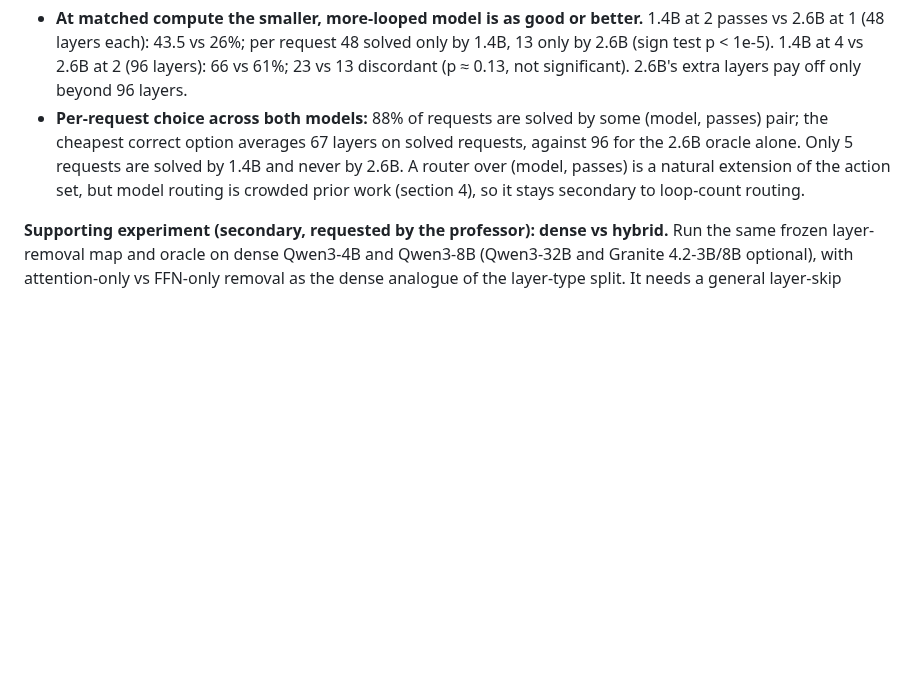
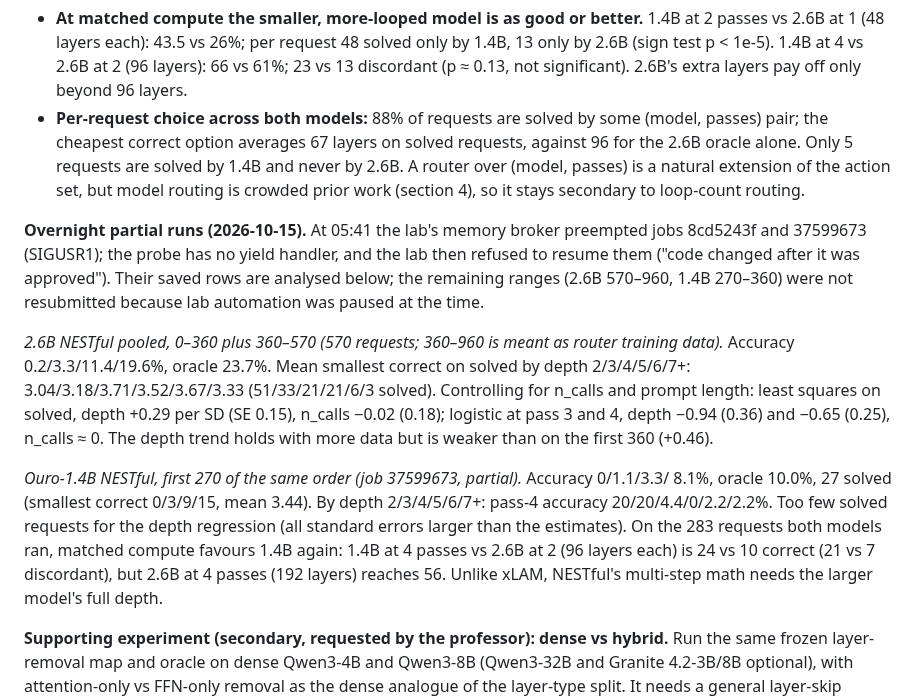
Before and after one commit to jwizenf2/dynamic-transformers, a Markdown page: docs/research/findings_2026-10-14_routing_and_looped_models.md, the part around the change. Rendered like a GitHub page; blank space fills up the shorter version.

Commit message:
Overnight partial runs: pooled 2.6B NESTful depth result, Ouro-1.4B NESTful; preemption noted

```diff
--- a/docs/research/findings_2026-10-14_routing_and_looped_models.md
+++ b/docs/research/findings_2026-10-14_routing_and_looped_models.md
@@ -213,6 +213,27 @@ per pass, so 1.4B at 2k passes costs the same compute per token as 2.6B at k pas
   (model, passes) is a natural extension of the action set, but model routing is crowded
   prior work (section 4), so it stays secondary to loop-count routing.
 
+**Overnight partial runs (2026-10-15).** At 05:41 the lab's memory broker preempted jobs
+8cd5243f and 37599673 (SIGUSR1); the probe has no yield handler, and the lab then refused to
+resume them ("code changed after it was approved"). Their saved rows are analysed below; the
+remaining ranges (2.6B 570–960, 1.4B 270–360) were not resubmitted because lab automation was
+paused at the time.
+
+*2.6B NESTful pooled, 0–360 plus 360–570 (570 requests; 360–960 is meant as router training
+data).* Accuracy 0.2/3.3/11.4/19.6%, oracle 23.7%. Mean smallest correct on solved by depth
+2/3/4/5/6/7+: 3.04/3.18/3.71/3.52/3.67/3.33 (51/33/21/21/6/3 solved). Controlling for n_calls
+and prompt length: least squares on solved, depth +0.29 per SD (SE 0.15), n_calls −0.02
+(0.18); logistic at pass 3 and 4, depth −0.94 (0.36) and −0.65 (0.25), n_calls ≈ 0. The depth
+trend holds with more data but is weaker than on the first 360 (+0.46).
+
+*Ouro-1.4B NESTful, first 270 of the same order (job 37599673, partial).* Accuracy 0/1.1/3.3/
+8.1%, oracle 10.0%, 27 solved (smallest correct 0/3/9/15, mean 3.44). By depth 2/3/4/5/6/7+:
+pass-4 accuracy 20/20/4.4/0/2.2/2.2%. Too few solved requests for the depth regression (all
+standard errors larger than the estimates). On the 283 requests both models ran, matched
+compute favours 1.4B again: 1.4B at 4 passes vs 2.6B at 2 (96 layers each) is 24 vs 10 correct
+(21 vs 7 discordant), but 2.6B at 4 passes (192 layers) reaches 56. Unlike xLAM, NESTful's
+multi-step math needs the larger model's full depth.
+
 **Supporting experiment (secondary, requested by the professor): dense vs hybrid.** Run the
 same frozen layer-removal map and oracle on dense Qwen3-4B and Qwen3-8B (Qwen3-32B and
 Granite 4.2-3B/8B optional), with attention-only vs FFN-only removal as the dense analogue
```
Also changed, not shown: docs/project/progress.md (+4 -0 lines).
